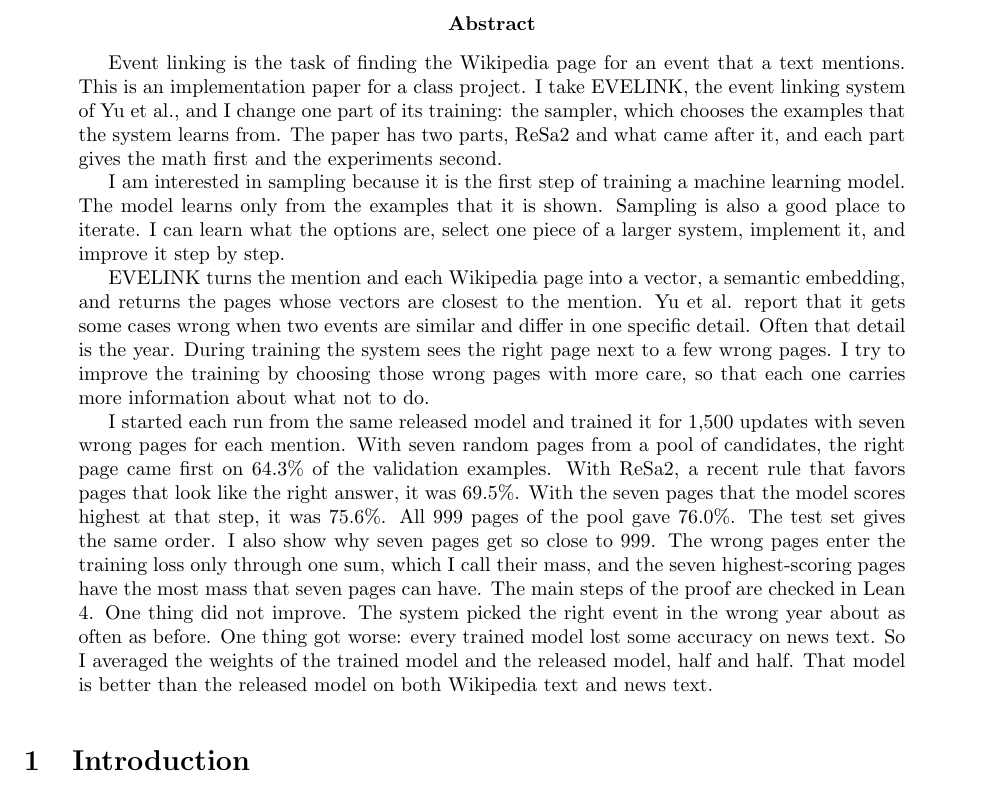
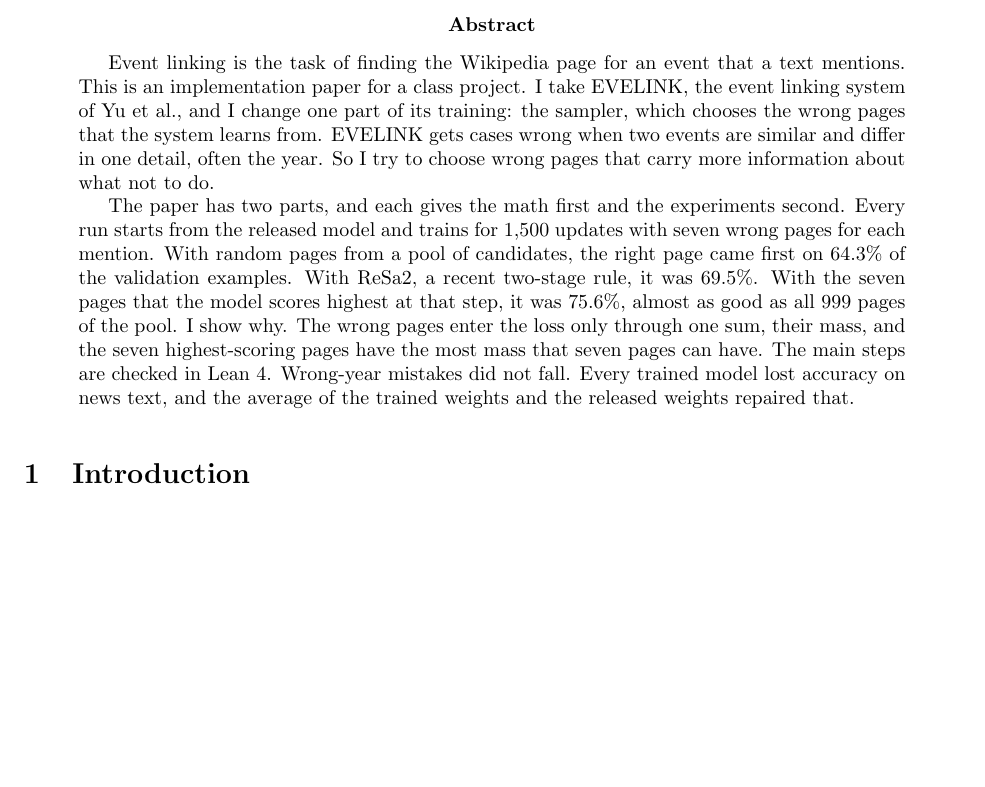
Before and after one commit to Ikana/resa2el, a LaTeX paper (docs/paper/paper.tex): part of page 1 of 16, cut so that both start at the same text, the shorter picture padded with empty space. Compiled offline with pdfLaTeX.

Commit message:
Paper: abstract cut to half
Co-Authored-By: Claude Fable 5.2 <noreply@anthropic.com>

```diff
--- a/docs/paper/paper.tex
+++ b/docs/paper/paper.tex
@@ -38,13 +38,9 @@
 \maketitle
 
 \begin{abstract}
-Event linking is the task of finding the Wikipedia page for an event that a text mentions. This is an implementation paper for a class project. I take EVELINK, the event linking system of Yu et al., and I change one part of its training: the sampler, which chooses the examples that the system learns from. The paper has two parts, ReSa2 and what came after it, and each part gives the math first and the experiments second.
+Event linking is the task of finding the Wikipedia page for an event that a text mentions. This is an implementation paper for a class project. I take EVELINK, the event linking system of Yu et al., and I change one part of its training: the sampler, which chooses the wrong pages that the system learns from. EVELINK gets cases wrong when two events are similar and differ in one detail, often the year. So I try to choose wrong pages that carry more information about what not to do.
 
-I am interested in sampling because it is the first step of training a machine learning model. The model learns only from the examples that it is shown. Sampling is also a good place to iterate. I can learn what the options are, select one piece of a larger system, implement it, and improve it step by step.
-
-EVELINK turns the mention and each Wikipedia page into a vector, a semantic embedding, and returns the pages whose vectors are closest to the mention. Yu et al. report that it gets some cases wrong when two events are similar and differ in one specific detail. Often that detail is the year. During training the system sees the right page next to a few wrong pages. I try to improve the training by choosing those wrong pages with more care, so that each one carries more information about what not to do.
-
-I started each run from the same released model and trained it for 1,500 updates with seven wrong pages for each mention. With seven random pages from a pool of candidates, the right page came first on 64.3\% of the validation examples. With ReSa2, a recent rule that favors pages that look like the right answer, it was 69.5\%. With the seven pages that the model scores highest at that step, it was 75.6\%. All 999 pages of the pool gave 76.0\%. The test set gives the same order. I also show why seven pages get so close to 999. The wrong pages enter the training loss only through one sum, which I call their mass, and the seven highest-scoring pages have the most mass that seven pages can have. The main steps of the proof are checked in Lean 4. One thing did not improve. The system picked the right event in the wrong year about as often as before. One thing got worse: every trained model lost some accuracy on news text. So I averaged the weights of the trained model and the released model, half and half. That model is better than the released model on both Wikipedia text and news text.
+The paper has two parts, and each gives the math first and the experiments second. Every run starts from the released model and trains for 1,500 updates with seven wrong pages for each mention. With random pages from a pool of candidates, the right page came first on 64.3\% of the validation examples. With ReSa2, a recent two-stage rule, it was 69.5\%. With the seven pages that the model scores highest at that step, it was 75.6\%, almost as good as all 999 pages of the pool. I show why. The wrong pages enter the loss only through one sum, their mass, and the seven highest-scoring pages have the most mass that seven pages can have. The main steps are checked in Lean 4. Wrong-year mistakes did not fall. Every trained model lost accuracy on news text, and the average of the trained weights and the released weights repaired that.
 \end{abstract}
 
 \section{Introduction}
```
Also changed, not shown: docs/paper/paper.pdf.
